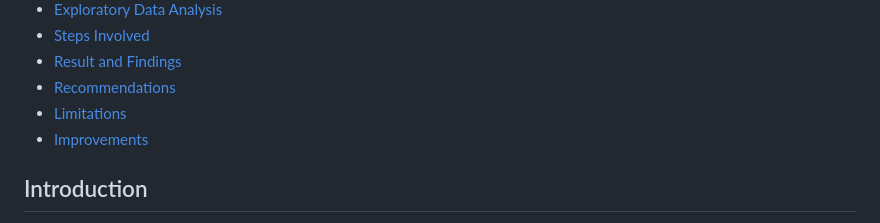
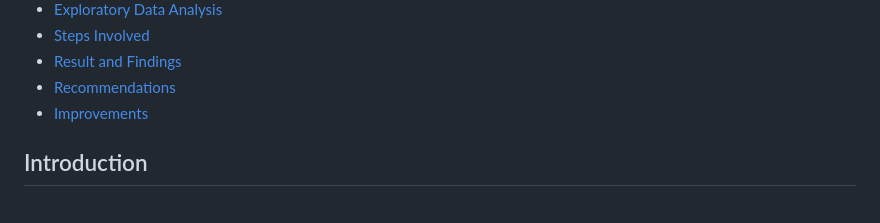
Before and after one commit to Carel555/SIA-ETL-project, a Markdown page: README.md, the part around the change. Drawn GitHub-style.

```diff
--- a/README.md
+++ b/README.md
@@ -18,7 +18,6 @@
 - [Steps Involved](#steps-involved)
 - [Result and Findings](#result-and-findings)
 - [Recommendations](#recommendations)
-- [Limitations](#limitations)
 - [Improvements](#improvements)
 
 
```
